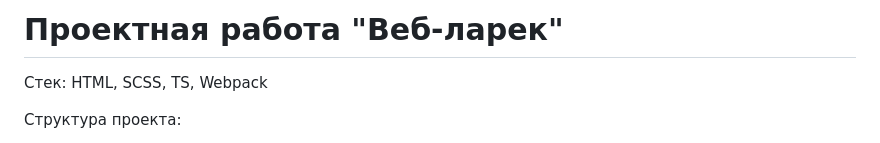
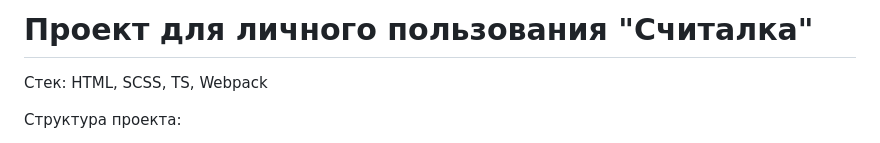
Before and after one commit to Korovin-Aleksandr/schitalka, a Markdown page: README.md, the part around the change. Drawn GitHub-style.

Commit message:
редактирования readme

```diff
--- a/README.md
+++ b/README.md
@@ -1,4 +1,4 @@
-# Проектная работа "Веб-ларек"
+# Проект для личного пользования "Cчиталка"
 
 Стек: HTML, SCSS, TS, Webpack
 
```
